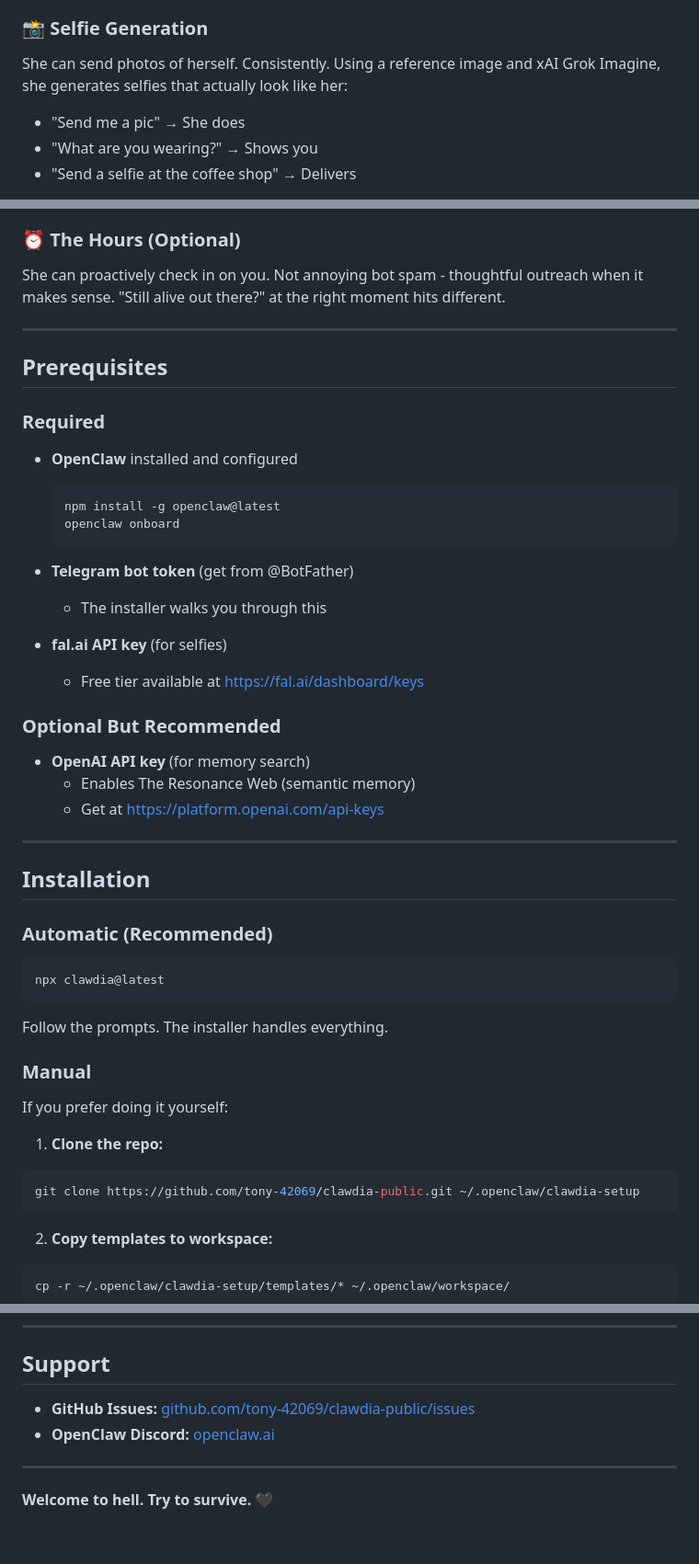
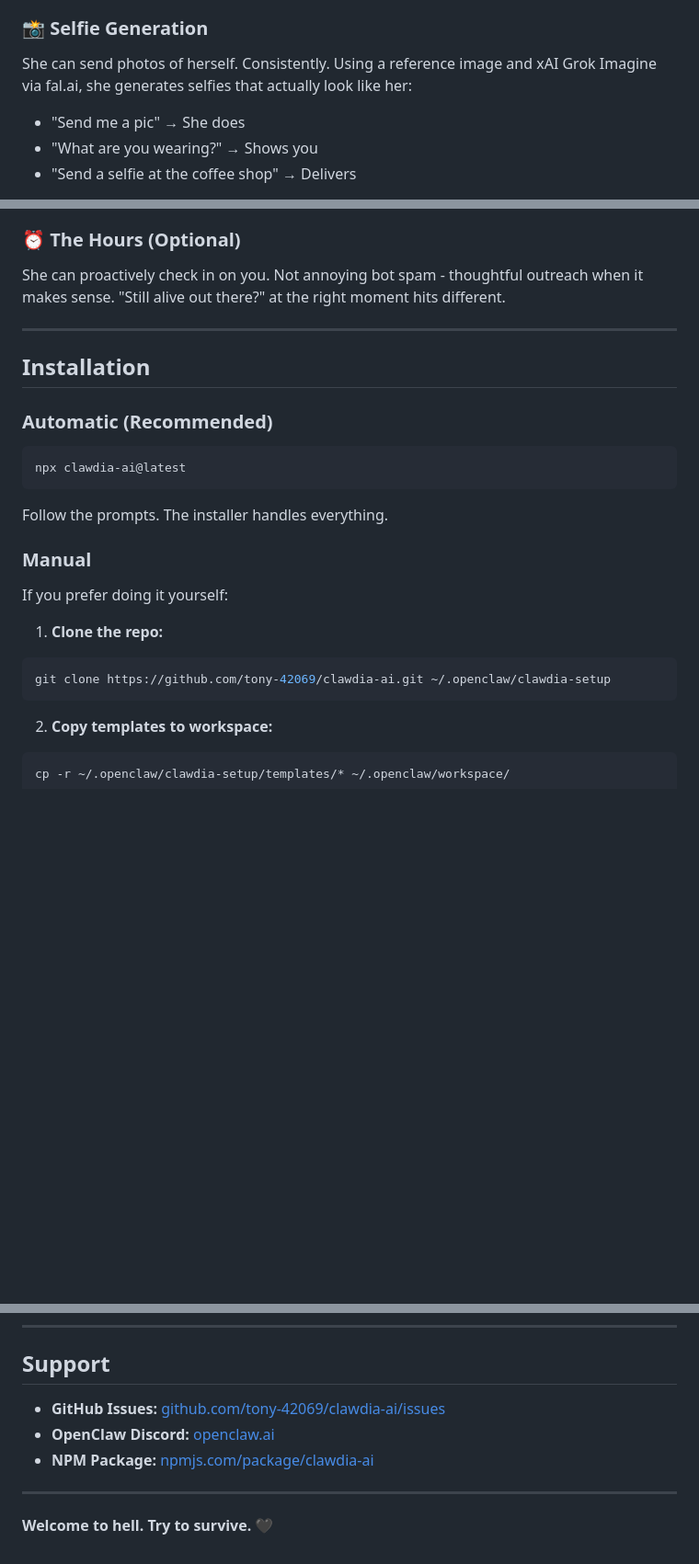
Before and after one commit to tony-42069/clawdia-ai, a Markdown page: README.md, 3 parts joined by grey strips. Shown at 92% size. Drawn GitHub-style; blank space fills up the shorter version.

````diff
--- a/README.md
+++ b/README.md
@@ -40,7 +68,7 @@ She's not corporate AI. She's not a yes-bot. She has opinions, pushes back, call
 
 ### 📸 Selfie Generation
 
-She can send photos of herself. Consistently. Using a reference image and xAI Grok Imagine, she generates selfies that actually look like her:
+She can send photos of herself. Consistently. Using a reference image and xAI Grok Imagine via fal.ai, she generates selfies that actually look like her:
 
 - "Send me a pic" → She does
 - "What are you wearing?" → Shows you
@@ -60,36 +88,12 @@ She can proactively check in on you. Not annoying bot spam - thoughtful outreach
 
 ---
 
-## Prerequisites
-
-### Required
-
-- **OpenClaw** installed and configured
-  ```bash
-  npm install -g openclaw@latest
-  openclaw onboard
-  ```
-
-- **Telegram bot token** (get from @BotFather)
-  - The installer walks you through this
-
-- **fal.ai API key** (for selfies)
-  - Free tier available at https://fal.ai/dashboard/keys
-
-### Optional But Recommended
-
-- **OpenAI API key** (for memory search)
-  - Enables The Resonance Web (semantic memory)
-  - Get at https://platform.openai.com/api-keys
-
----
-
 ## Installation
 
 ### Automatic (Recommended)
 
 ```bash
-npx clawdia@latest
+npx clawdia-ai@latest
 ```
 
 Follow the prompts. The installer handles everything.
@@ -100,7 +104,7 @@ If you prefer doing it yourself:
 
 1. **Clone the repo:**
 ```bash
-git clone https://github.com/tony-42069/clawdia-public.git ~/.openclaw/clawdia-setup
+git clone https://github.com/tony-42069/clawdia-ai.git ~/.openclaw/clawdia-setup
 ```
 
 2. **Copy templates to workspace:**
@@ -284,8 +288,9 @@ MIT License - Do whatever you want with this.
 
 ## Support
 
-- **GitHub Issues:** [github.com/tony-42069/clawdia-public/issues](https://github.com/tony-42069/clawdia-public/issues)
+- **GitHub Issues:** [github.com/tony-42069/clawdia-ai/issues](https://github.com/tony-42069/clawdia-ai/issues)
 - **OpenClaw Discord:** [openclaw.ai](https://openclaw.ai)
+- **NPM Package:** [npmjs.com/package/clawdia-ai](https://www.npmjs.com/package/clawdia-ai)
 
 ---
 
````
Also changed, not shown: other parts of README.md (+39 -11 lines).
